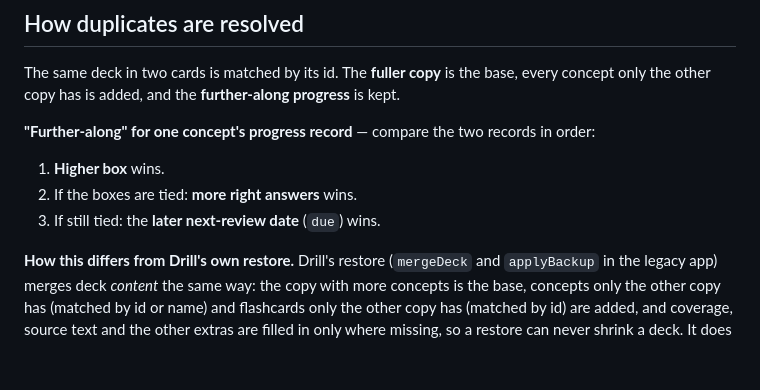
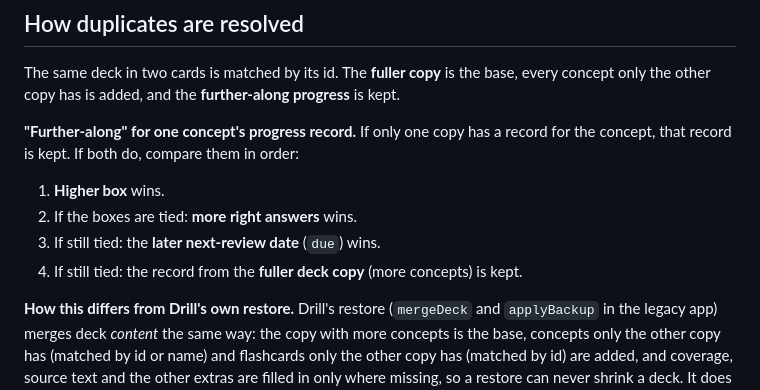
Before and after one commit to YangElisha/Personal-Study-App, a Markdown page: docs/DATA-MIGRATION.md, the part around the change. Rendered like a GitHub page; blank space fills up the shorter version.

```diff
--- a/docs/DATA-MIGRATION.md
+++ b/docs/DATA-MIGRATION.md
@@ -37,11 +37,13 @@ shows two "IA Module 3" decks with different counts.
 The same deck in two cards is matched by its id. The **fuller copy** is the base, every
 concept only the other copy has is added, and the **further-along progress** is kept.
 
-**"Further-along" for one concept's progress record** — compare the two records in order:
+**"Further-along" for one concept's progress record.** If only one copy has a record for
+the concept, that record is kept. If both do, compare them in order:
 
 1. **Higher box** wins.
 2. If the boxes are tied: **more right answers** wins.
 3. If still tied: the **later next-review date** (`due`) wins.
+4. If still tied: the record from the **fuller deck copy** (more concepts) is kept.
 
 **How this differs from Drill's own restore.** Drill's restore (`mergeDeck` and
 `applyBackup` in the legacy app) merges deck *content* the same way: the copy with more
```
Also changed, not shown: CHANGELOG.md (+3 -0 lines).
